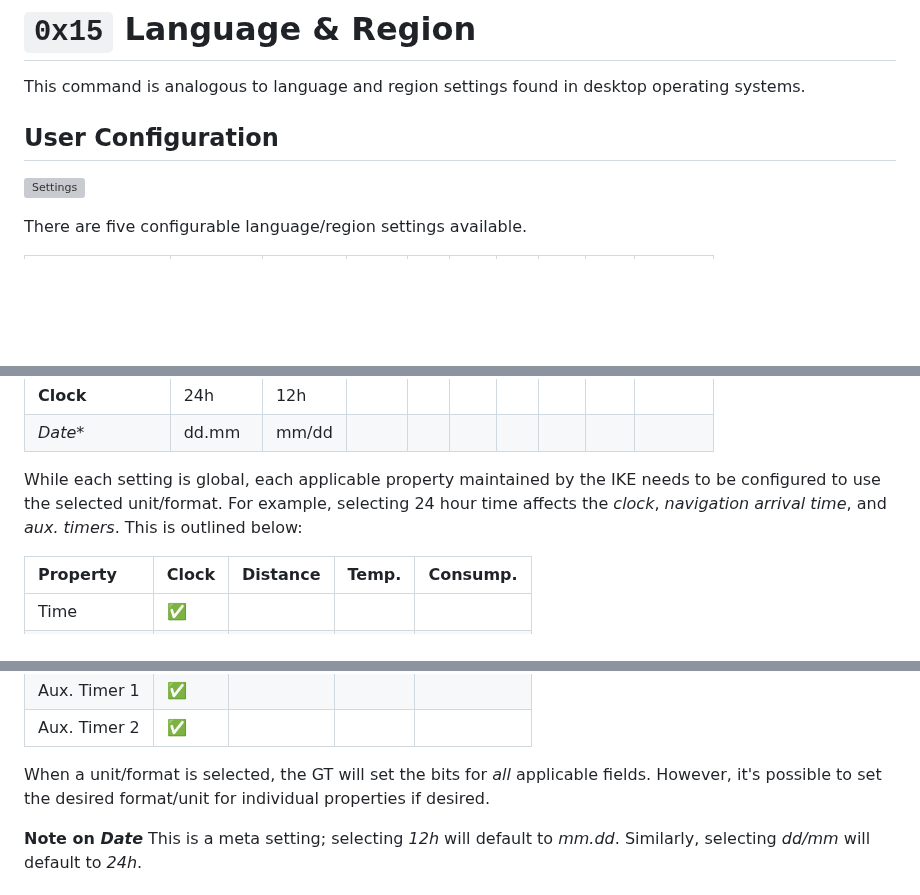
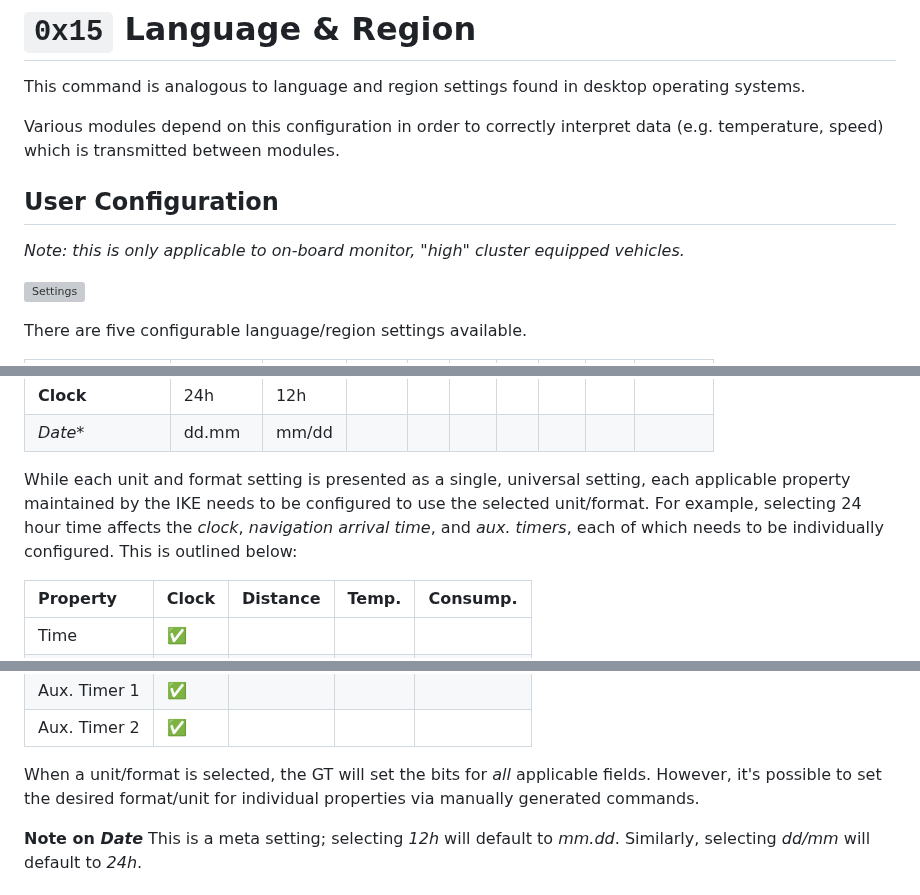
Before and after one commit to StephnnImp/DataV-Teamn, a Markdown page: ike/region.md, 3 parts joined by grey strips. Drawn GitHub-style; blank space fills up the shorter version; grey boxes are pictures that could not be loaded.

Commit message:
WIP: Update user configuration

```diff
--- a/ike/region.md
+++ b/ike/region.md
@@ -2,7 +2,11 @@
 
 This command is analogous to language and region settings found in desktop operating systems.
 
+Various modules depend on this configuration in order to correctly interpret data (e.g. temperature, speed) which is transmitted between modules.
+
 ## User Configuration
+
+*Note: this is only applicable to on-board monitor, "high" cluster equipped vehicles.*
 
 ![Settings](region/settings.jpg)
 
@@ -17,7 +21,7 @@ Setting|1|2|3|4|5|6|7|8|9
 **Clock**|24h|12h|||||||
 _Date_*|dd.mm|mm/dd|||||||
 
-While each setting is global, each applicable property maintained by the IKE needs to be configured to use the selected unit/format. For example, selecting 24 hour time affects the *clock*, *navigation arrival time*, and *aux. timers*. This is outlined below:
+While each unit and format setting is presented as a single, universal setting, each applicable property maintained by the IKE needs to be configured to use the selected unit/format. For example, selecting 24 hour time affects the *clock*, *navigation arrival time*, and *aux. timers*, each of which needs to be individually configured. This is outlined below:
 
 Property|Clock|Distance|Temp.|Consump.
 :---|:---|:---|:----|:----
@@ -33,7 +37,7 @@ Range||✅||
 Aux. Timer 1|✅|||
 Aux. Timer 2|✅|||
 
-When a unit/format is selected, the GT will set the bits for _all_ applicable fields. However, it's possible to set the desired format/unit for individual properties if desired.
+When a unit/format is selected, the GT will set the bits for _all_ applicable fields. However, it's possible to set the desired format/unit for individual properties via manually generated commands.
 
 **Note on _Date_**
 This is a meta setting; selecting *12h* will default to *mm.dd*. Similarly, selecting *dd/mm* will default to *24h*.
```
